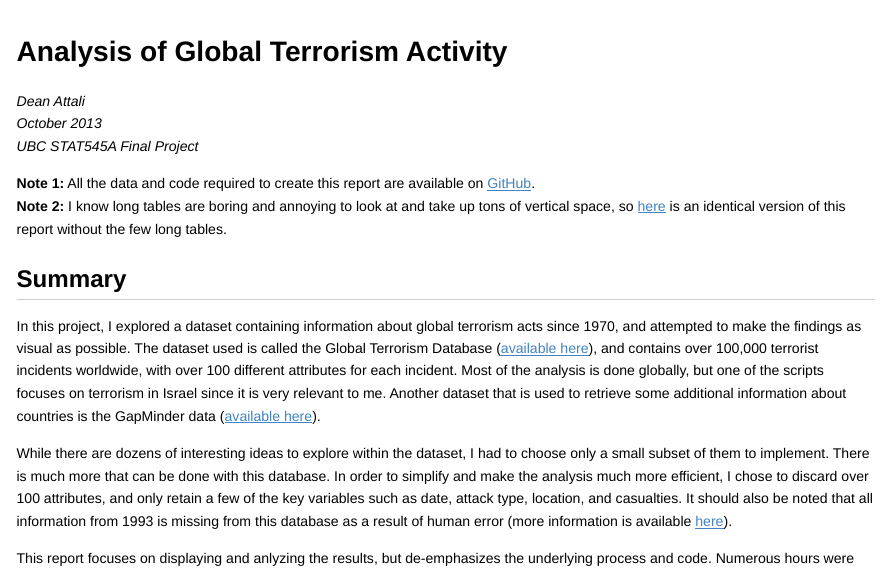
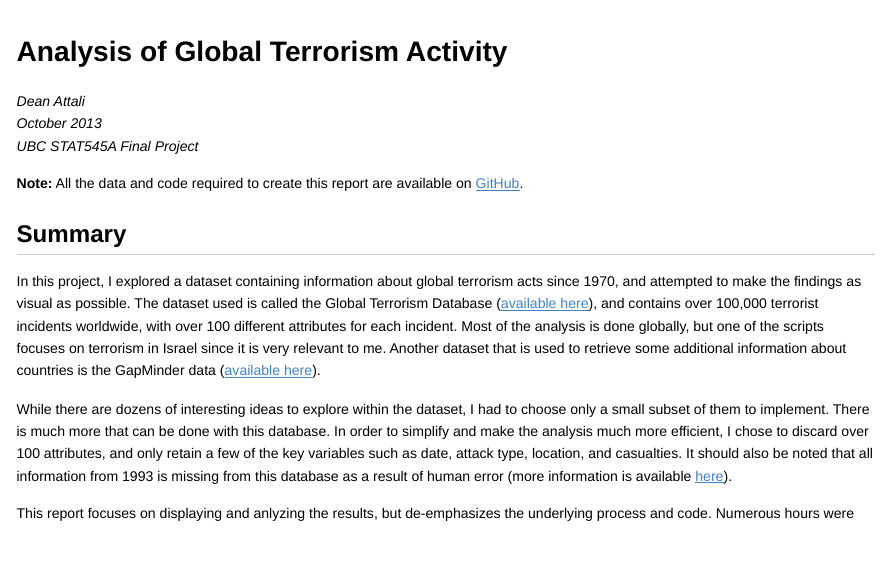
Before and after one commit to daattali/statsTerrorismProject, an R Markdown document (terrorism.Rmd): the page in a window 1100 px wide, from its top. The pictures show the output file terrorism.html that the author committed with the source, opened offline.

Commit message:
update rmd

```diff
--- a/terrorism.Rmd
+++ b/terrorism.Rmd
@@ -27,8 +27,7 @@ _Dean Attali
 October 2013
 UBC STAT545A Final Project_
 
-**Note 1:** All the data and code required to create this report are available on [GitHub](https://github.com/daattali/statsTerrorismProject).
-**Note 2:** I know long tables are boring and annoying to look at and take up tons of vertical space, so [here](http://rpubs.com/daattali/statsTerrorismProjectNoTables) is an identical version of this report without the few long tables.
+**Note:** All the data and code required to create this report are available on [GitHub](https://github.com/daattali/statsTerrorismProject).
 
 Summary
 ---------
```
Also changed, not shown: terrorism.html, terrorism.md.
